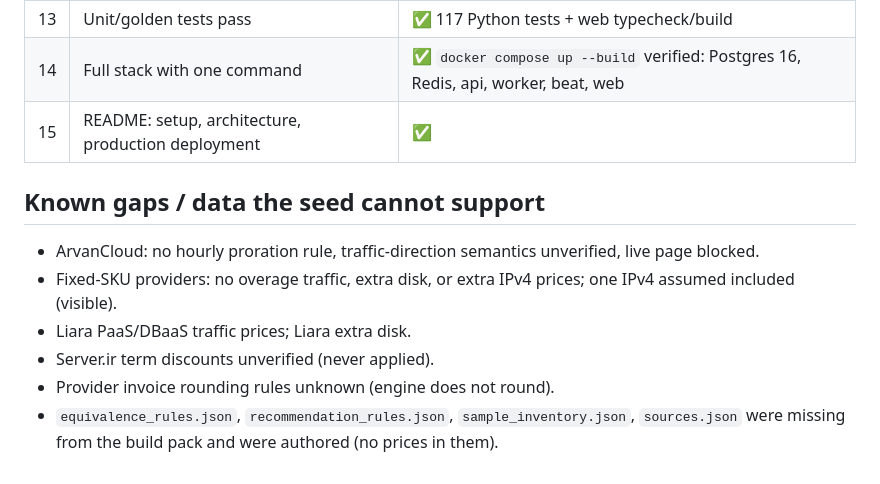
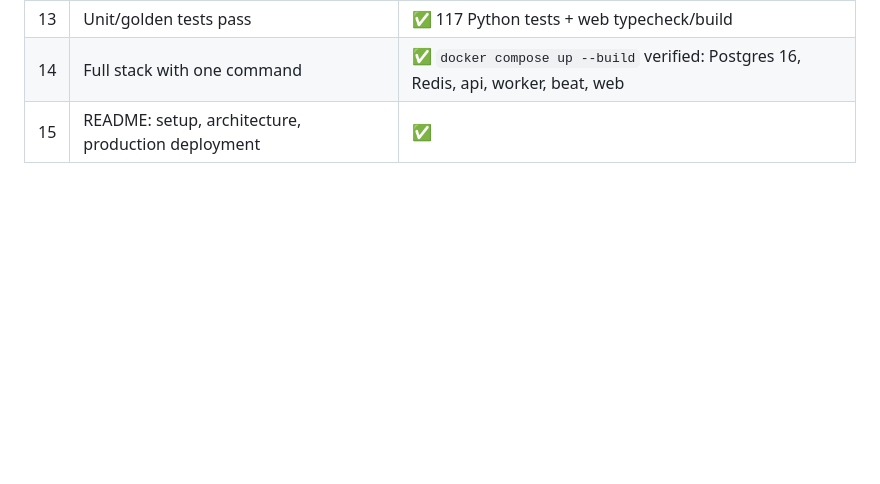
Before and after one commit to pendarsolutions/FinOps, a Markdown page: CHANGELOG.md, the part around one of its changes. GitHub-like rendering; blank space fills up the shorter version.

```diff
--- a/CHANGELOG.md
+++ b/CHANGELOG.md
@@ -71,12 +119,3 @@ load testing. (pytest runs on SQLite; the Postgres path — migration, triggers,
 | 13 | Unit/golden tests pass | ✅ 117 Python tests + web typecheck/build |
 | 14 | Full stack with one command | ✅ `docker compose up --build` verified: Postgres 16, Redis, api, worker, beat, web |
 | 15 | README: setup, architecture, production deployment | ✅ |
-
-## Known gaps / data the seed cannot support
-- ArvanCloud: no hourly proration rule, traffic-direction semantics unverified, live page blocked.
-- Fixed-SKU providers: no overage traffic, extra disk, or extra IPv4 prices; one IPv4 assumed included (visible).
-- Liara PaaS/DBaaS traffic prices; Liara extra disk.
-- Server.ir term discounts unverified (never applied).
-- Provider invoice rounding rules unknown (engine does not round).
-- `equivalence_rules.json`, `recommendation_rules.json`, `sample_inventory.json`, `sources.json` were
-  missing from the build pack and were authored (no prices in them).
```
Also changed, not shown: other parts of CHANGELOG.md (+61 -13 lines), README.md (+13 -2 lines), docs/installation.md (+9 -5 lines), docs/releases/v0.2.0.md (added, +69 -0 lines), docs/images/costs.png (added), docs/images/overview.png (added), docs/images/suggestion.png (added), 6 other files.
